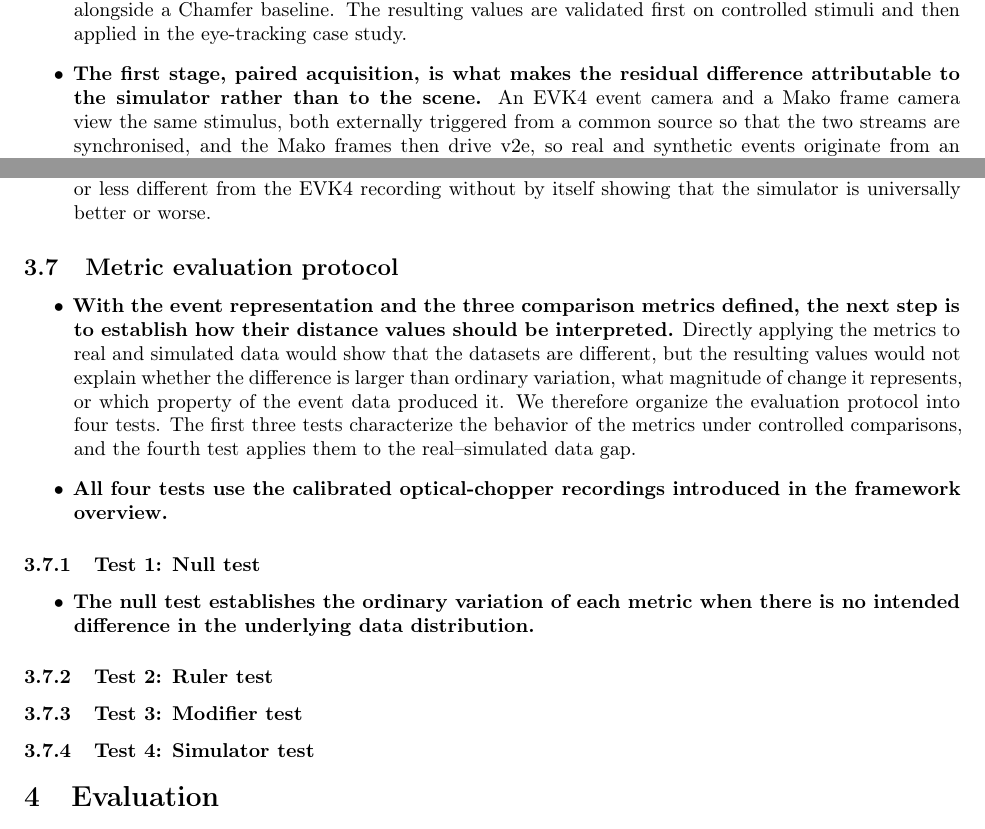
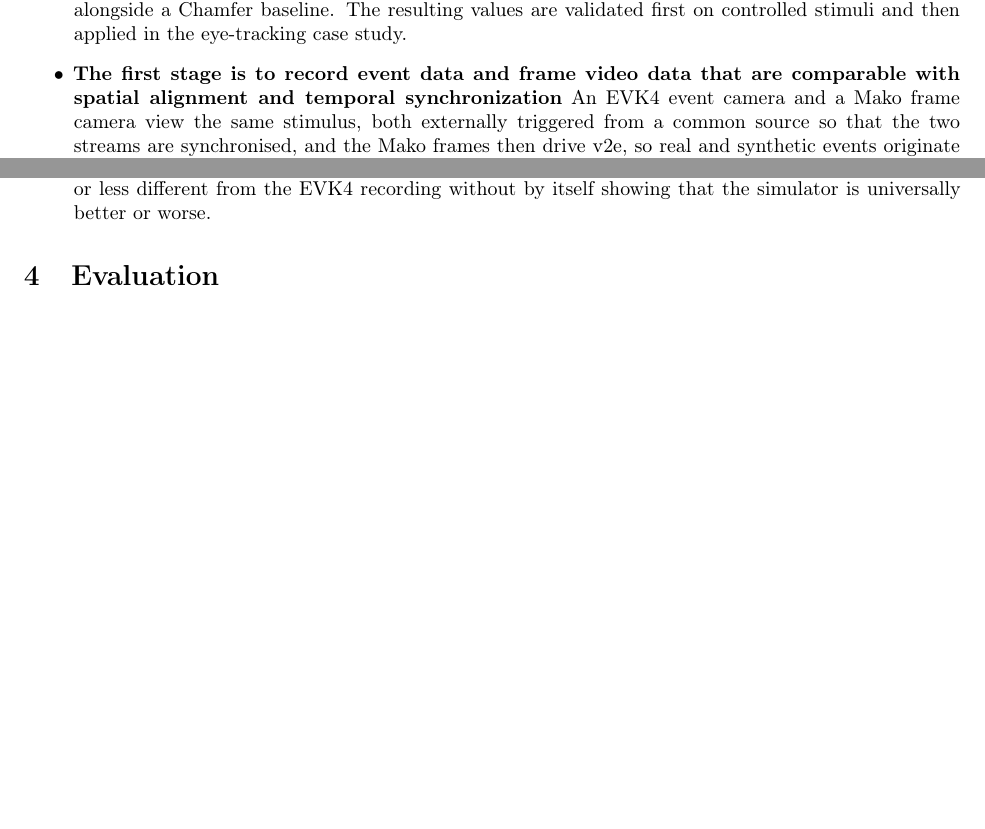
Before and after one commit to cxm3593/EventSimilarityAnalysis, a LaTeX document (main.tex, which reads paper/outline.tex): two parts of pages 3 and 7 of 9 before the commit and two parts of pages 3 and 7 of 8 after it, joined at a grey line, cut so that both start at the same text, the shorter picture padded with empty space. Compiled offline with pdfLaTeX.

Commit message:
before update on 9.8

```diff
--- a/paper/outline.tex
+++ b/paper/outline.tex
@@ -46,10 +46,15 @@
 
 \begin{itemize}
   \item \textbf{The framework runs as a fixed pipeline from paired acquisition through to a set of distance values per condition.} Real and synthetic events are acquired in pairs from the same stimulus, then converted into a common point-set representation that is polarity-split, space-time scaled, and windowed. Two distribution-level metrics, MMD and SWD, are computed on that representation alongside a Chamfer baseline. The resulting values are validated first on controlled stimuli and then applied in the eye-tracking case study.
-  \item \textbf{The first stage, paired acquisition, is what makes the residual difference attributable to the simulator rather than to the scene.} An EVK4 event camera and a Mako frame camera view the same stimulus, both externally triggered from a common source so that the two streams are synchronised, and the Mako frames then drive v2e, so real and synthetic events originate from an identical physical scene and any difference between them is a property of the simulator rather than of what was filmed.
+
+  \item \textbf{The first stage is to record event data and frame video data that are comparable with spatial alignment and temporal synchronization} An EVK4 event camera and a Mako frame camera view the same stimulus, both externally triggered from a common source so that the two streams are synchronised, and the Mako frames then drive v2e, so real and synthetic events originate from an identical physical scene and any difference between them is a property of the simulator rather than of what was filmed.
+
   \item \textbf{For validation the stimulus is an optical chopper, chosen because it produces a periodic signal at a known, tunable frequency.} Each trial contains many nominally identical periods, which supplies repeated samples of the same stimulus for estimating variability and a noise floor, and sweeping the chopper frequency gives a single physically controlled variable along which the metrics can be tested. The chopper motor is free-running rather than phase-locked to the cameras, so periods are recovered from its reference output rather than assumed from frame count.
+
   \item \textbf{Throughout the pipeline, every free parameter is fixed by rule rather than estimated from the data being compared.} Kernel bandwidths, projection count, and the space-time unit conversion are set from sensor geometry or application physics, not fitted to the two sets under comparison, so a number computed under one condition is comparable to a number computed under another.
+
   \item \textbf{The measurement is defined for a single sensor at a time: it compares real recordings against a simulator's attempt to reproduce that same sensor.} Within a fixed sensor and configuration the values are directly comparable, which is what lets a simulator be tracked across stimulus conditions or several simulators be ranked against the same recordings; comparing values obtained on different sensors is outside the scope of the framework, since the kernel bandwidths and the space-time scale factor are anchored to the geometry of the sensor being modelled.
+
 \end{itemize}
 
 \subsection{Event representation}
@@ -126,23 +131,6 @@
   \item \textbf{The resulting distances therefore describe how each generated dataset departs from the recorded EVK4 data under a specific simulator configuration, rather than providing an absolute ranking of simulator quality.} In particular, V2CE operates at a different internal resolution and may model a different sensor configuration, so its distance shows that its output is more or less different from the EVK4 recording without by itself showing that the simulator is universally better or worse.
 \end{itemize}
 
-\subsection{Metric evaluation protocol}
-\begin{itemize}
-    \item \textbf{With the event representation and the three comparison metrics defined, the next step is to establish how their distance values should be interpreted.} Directly applying the metrics to real and simulated data would show that the datasets are different, but the resulting values would not explain whether the difference is larger than ordinary variation, what magnitude of change it represents, or which property of the event data produced it. We therefore organize the evaluation protocol into four tests. The first three tests characterize the behavior of the metrics under controlled comparisons, and the fourth test applies them to the real–simulated data gap.
-
-    \item \textbf{All four tests use the calibrated optical-chopper recordings introduced in the framework overview.}
-\end{itemize}
-
-\subsubsection{Test 1: Null test}
-\begin{itemize}
-    \item \textbf{The null test establishes the ordinary variation of each metric when there is no intended difference in the underlying data distribution.}
-\end{itemize}
-
-\subsubsection{Test 2: Ruler test}
-
-\subsubsection{Test 3: Modifier test}
-
-\subsubsection{Test 4: Simulator test}
 
 
 
```
Also changed, not shown: paper/outline.tex (2 more changed lines).
